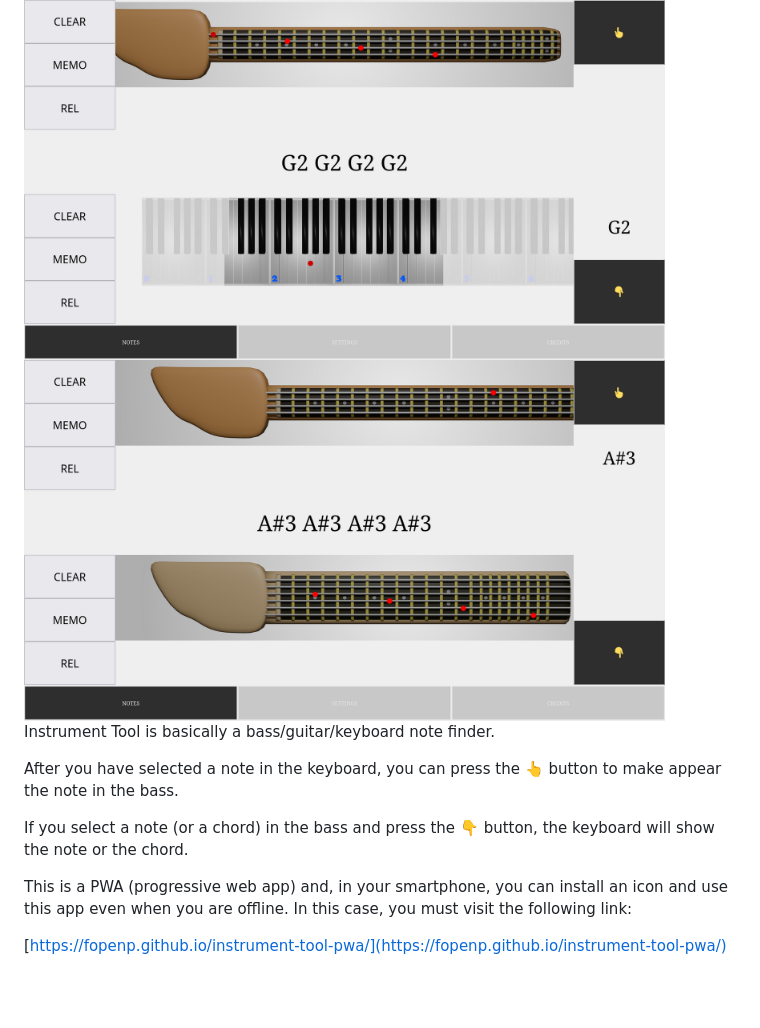
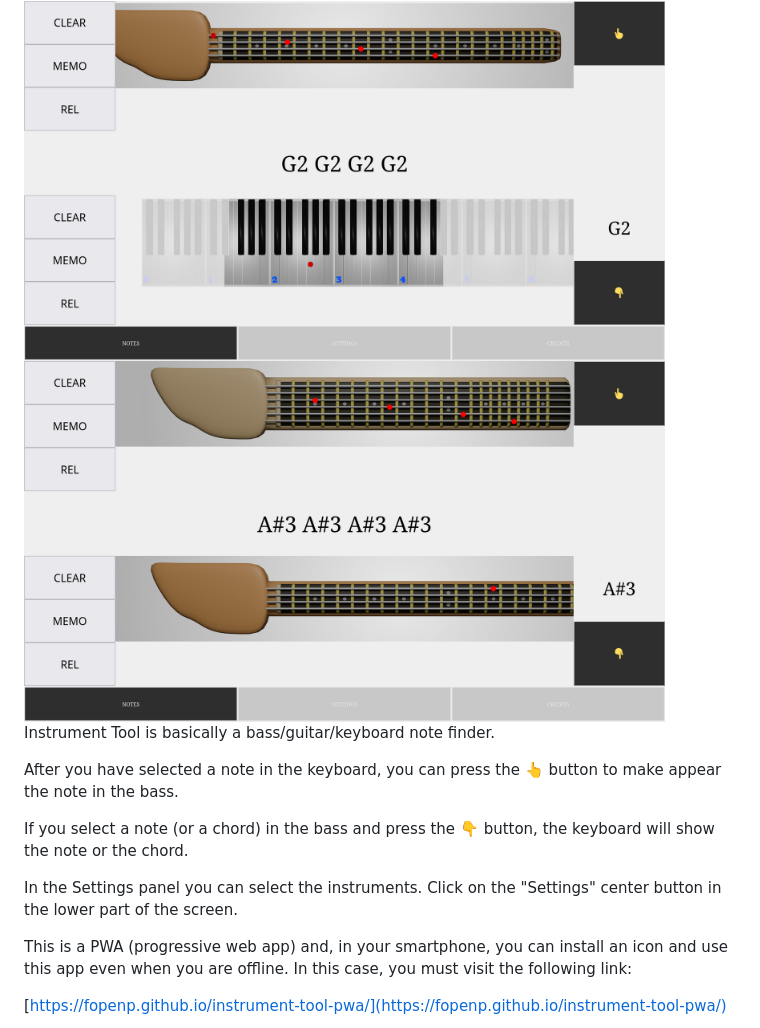
Before and after one commit to fopenp/instrument-tool-pwa, a Markdown page: README.md, the part around the change. Rendered like a GitHub page; pictures changed too: readme/screenshot2.png; blank space fills up the shorter version.

Commit message:
Updated screenshot2.png and instructions.

```diff
--- a/README.md
+++ b/README.md
@@ -10,6 +10,8 @@ After you have selected a note in the keyboard, you can press the 👆 button to
 
 If you select a note (or a chord) in the bass and press the 👇 button, the keyboard will show the note or the chord.
 
+In the Settings panel you can select the instruments. Click on the "Settings" center button in the lower part of the screen.
+
 This is a PWA (progressive web app) and, in your smartphone, you can install an icon and use this app even when you are offline. In this case, you must visit the following link:
 
 [https://fopenp.github.io/instrument-tool-pwa/](https://fopenp.github.io/instrument-tool-pwa/)
```
